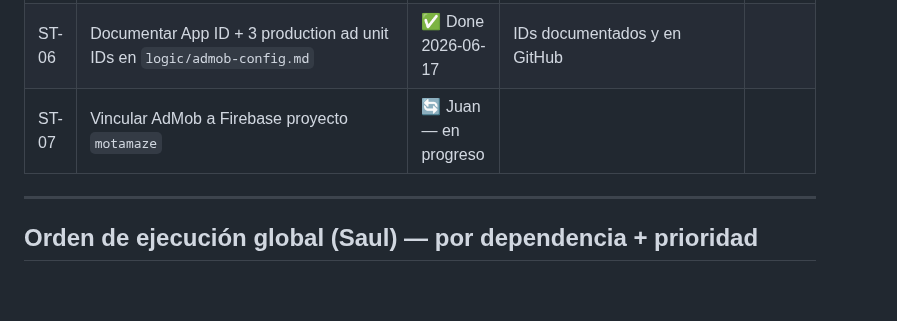
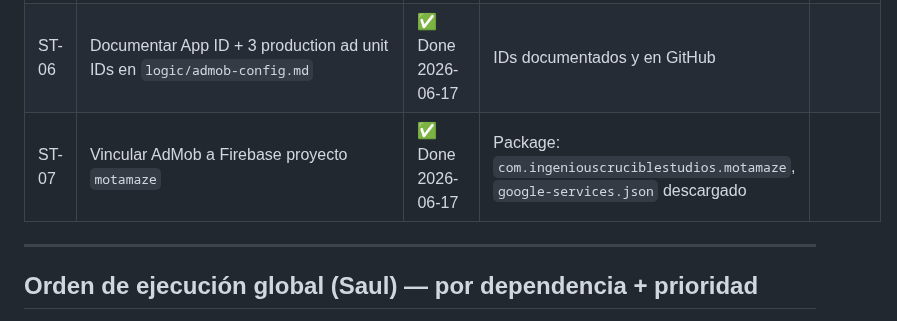
Before and after one commit to juanmosqueda-ingeniouscruciblestudios/motamaze_backend, a Markdown page: docs/IMPLEMENTATION.md, the part around the change. GitHub-like rendering; blank space fills up the shorter version.

```diff
--- a/docs/IMPLEMENTATION.md
+++ b/docs/IMPLEMENTATION.md
@@ -240,7 +240,7 @@ Ordenadas por workstream y dependencia de ejecución.
 | ST-04 | Crear ad unit Interstitial (`motamaze_interstitial_between_levels`) | ✅ Done 2026-06-17 | `ca-app-pub-9121176819960949/4963097342` |
 | ST-05 | Crear ad unit Banner (`motamaze_banner_menu`) — Adaptive Banner | ✅ Done 2026-06-17 | `ca-app-pub-9121176819960949/3593004496` |
 | ST-06 | Documentar App ID + 3 production ad unit IDs en `logic/admob-config.md` | ✅ Done 2026-06-17 | IDs documentados y en GitHub |
-| ST-07 | Vincular AdMob a Firebase proyecto `motamaze` | 🔄 Juan — en progreso | |
+| ST-07 | Vincular AdMob a Firebase proyecto `motamaze` | ✅ Done 2026-06-17 | Package: `com.ingeniouscruciblestudios.motamaze`, `google-services.json` descargado |
 
 ---
 
```
Also changed, not shown: changelogs/EXT-001-google-play-developer-api.md (+1 -1 lines), logic/admob-config.md (+2 -2 lines).
